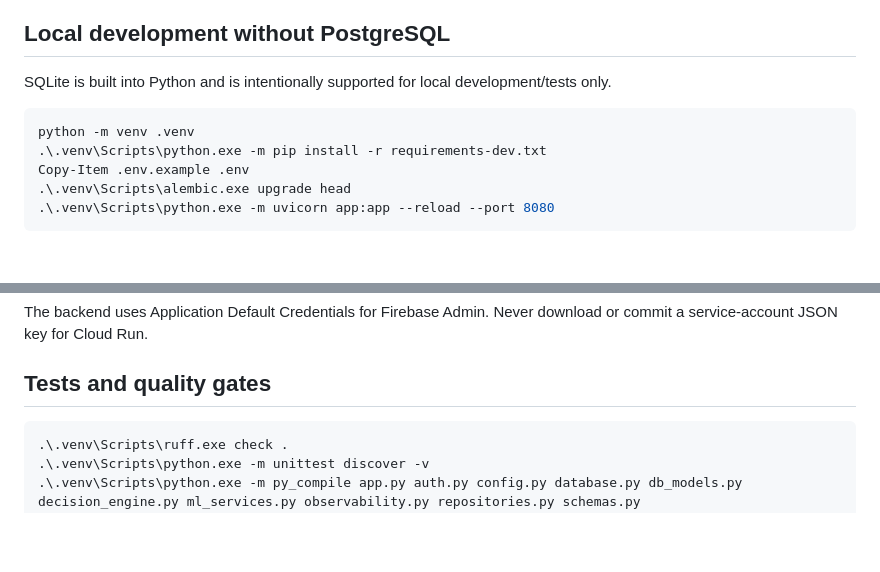
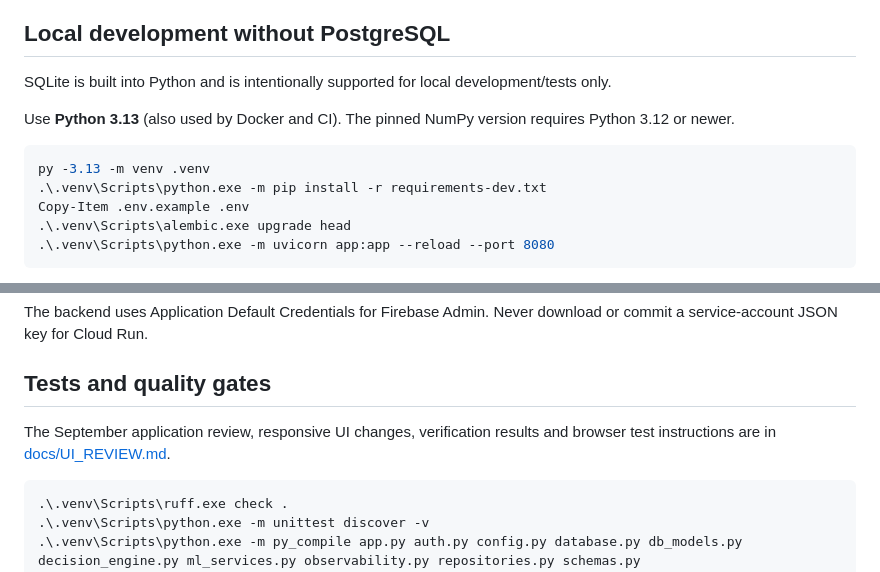
Before and after one commit to KarthikAshtekar/KrishAI, a Markdown page: README.md, 2 parts joined by grey strips. GitHub-like rendering; blank space fills up the shorter version.

Commit message:
docs: record app review and reproducible browser verification

````diff
--- a/README.md
+++ b/README.md
@@ -54,8 +54,10 @@ Cloud Run is allowed to receive unauthenticated HTTPS traffic because users need
 
 SQLite is built into Python and is intentionally supported for local development/tests only.
 
+Use **Python 3.13** (also used by Docker and CI). The pinned NumPy version requires Python 3.12 or newer.
+
 ```powershell
-python -m venv .venv
+py -3.13 -m venv .venv
 .\.venv\Scripts\python.exe -m pip install -r requirements-dev.txt
 Copy-Item .env.example .env
 .\.venv\Scripts\alembic.exe upgrade head
@@ -98,6 +100,8 @@ Copy `.env.example`; never commit `.env`.
 The backend uses Application Default Credentials for Firebase Admin. Never download or commit a service-account JSON key for Cloud Run.
 
 ## Tests and quality gates
+
+The September application review, responsive UI changes, verification results and browser test instructions are in [docs/UI_REVIEW.md](docs/UI_REVIEW.md).
 
 ```powershell
 .\.venv\Scripts\ruff.exe check .
````
Also changed, not shown: docs/UI_REVIEW.md (added, +90 -0 lines).
